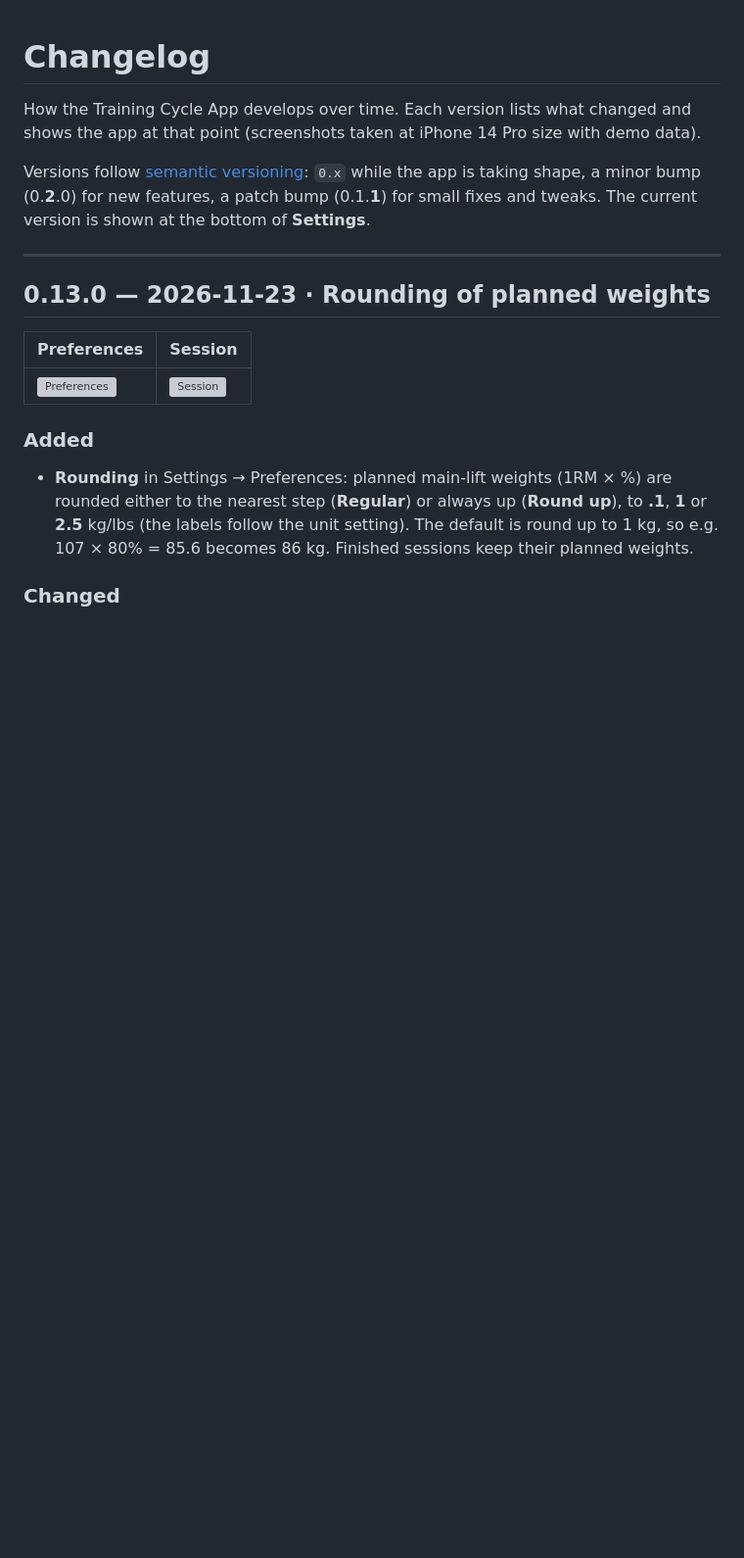
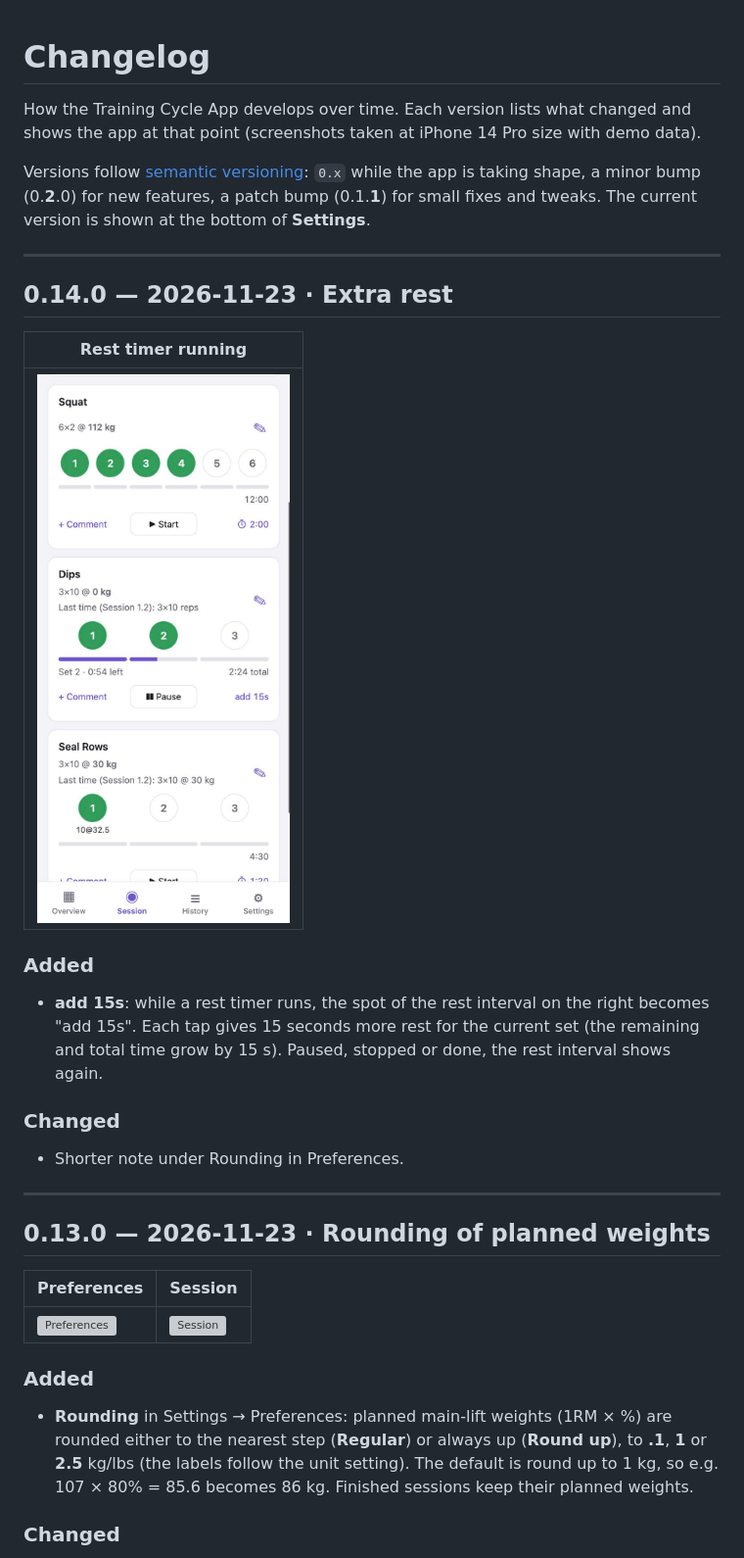
Before and after one commit to mrnh/training-cycle-app-react, a Markdown page: CHANGELOG.md, the part around the change. Shown at 98% size. Drawn GitHub-style; pictures changed too: docs/screenshots/v0.14.0/rest-timer.jpg (added); blank space fills up the shorter version; grey boxes are pictures that could not be loaded.

Commit message:
Release v0.14.0
"add 15s" on a running rest timer; shorter rounding note. New screenshot
in docs/screenshots/v0.14.0.

Co-Authored-By: Claude Opus 5.5 <noreply@anthropic.com>

```diff
--- a/CHANGELOG.md
+++ b/CHANGELOG.md
@@ -6,6 +6,22 @@ that point (screenshots taken at iPhone 14 Pro size with demo data).
 Versions follow [semantic versioning](https://semver.org/): `0.x` while the app is taking shape,
 a minor bump (0.**2**.0) for new features, a patch bump (0.1.**1**) for small fixes and tweaks.
 The current version is shown at the bottom of **Settings**.
+
+---
+
+## 0.14.0 — 2026-11-23 · Extra rest
+
+| Rest timer running |
+|---|
+| ![Rest timer with "add 15s"](docs/screenshots/v0.14.0/rest-timer.jpg) |
+
+### Added
+- **add 15s**: while a rest timer runs, the spot of the rest interval on the right becomes
+  "add 15s". Each tap gives 15 seconds more rest for the current set (the remaining and total
+  time grow by 15 s). Paused, stopped or done, the rest interval shows again.
+
+### Changed
+- Shorter note under Rounding in Preferences.
 
 ---
 
```
Also changed, not shown: 2 other files.
